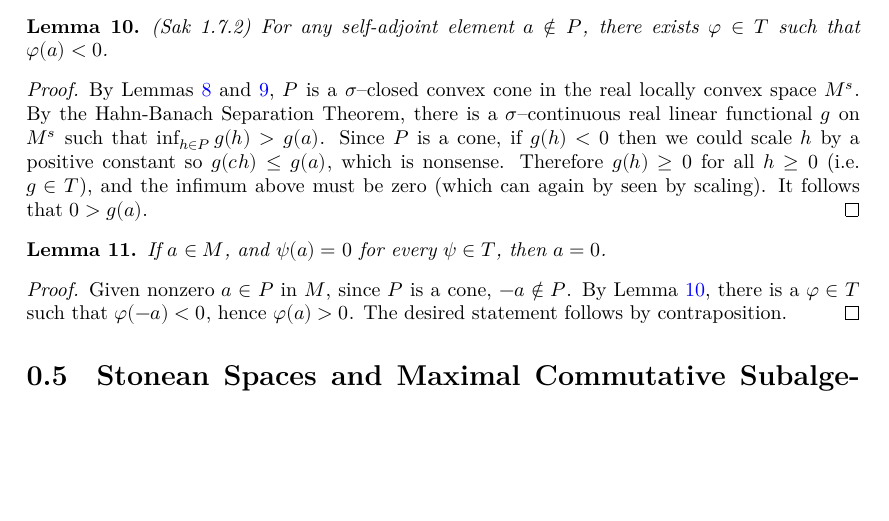
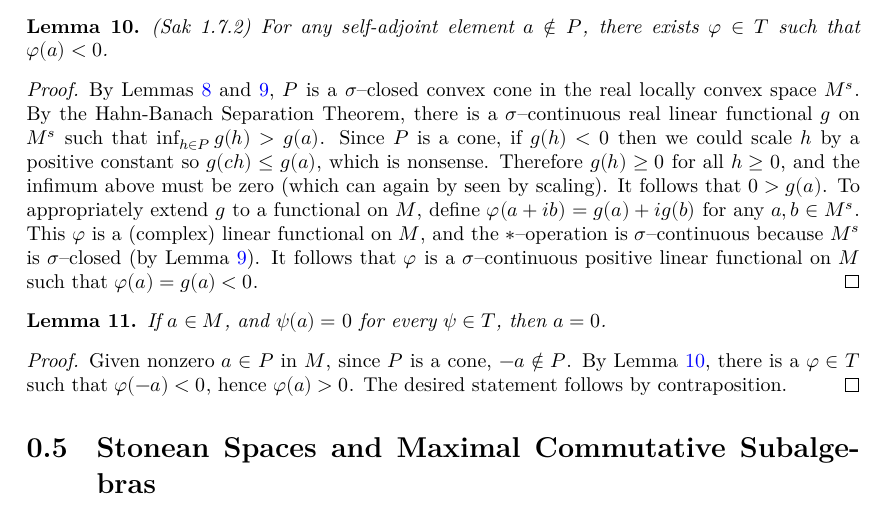
Before and after one commit to j-loreaux/LeanOA, a LaTeX document (blueprint/src/print.tex, which reads blueprint/src/content.tex): part of page 3 of 7, cut so that both start at the same text, the shorter picture padded with empty space. Compiled offline with XeLaTeX.

Commit message:
bump small change

```diff
--- a/blueprint/src/content.tex
+++ b/blueprint/src/content.tex
@@ -147,8 +147,10 @@ of elements of $T$. Let $P$ and $M^{s}$ denote the set of positive elements and
   By Lemmas \ref{lem:pos_cvx_cone} and \ref{lem:pos_sa_sigma_closed}, $P$ is a $\sigma$--closed convex cone in
   the real locally convex space $M^{s}$. By the Hahn-Banach Separation Theorem, there is a $\sigma$--continuous real linear functional $g$
   on $M^{s}$ such that $\inf_{h\in P}g(h)>g(a)$. Since $P$ is a cone, if $g(h)<0$ then we could scale $h$ by a positive constant so $g(ch)\le g(a)$, which
-  is nonsense. Therefore $g(h)\ge 0$ for all $h\ge 0$ (i.e. $g\in T$), and the infimum above must be zero (which can again by seen by scaling). It follows that
-  $0>g(a)$.
+  is nonsense. Therefore $g(h)\ge 0$ for all $h\ge 0$, and the infimum above must be zero (which can again by seen by scaling). It follows that
+  $0>g(a)$. To appropriately extend $g$ to a functional on $M$, define $\varphi(a + ib)=g(a)+ig(b)$ for any $a,b \in M^{s}$. This $\varphi$ is a (complex) linear
+  functional on $M$, and the $*$--operation is $\sigma$--continuous because $M^{s}$ is $\sigma$--closed (by Lemma \ref{lem:pos_sa_sigma_closed}).
+  It follows that $\varphi$ is a $\sigma$--continuous positive linear functional on $M$ such that $\varphi(a)=g(a)<0$.
 \end{proof}
 
 \begin{lemma}
```
